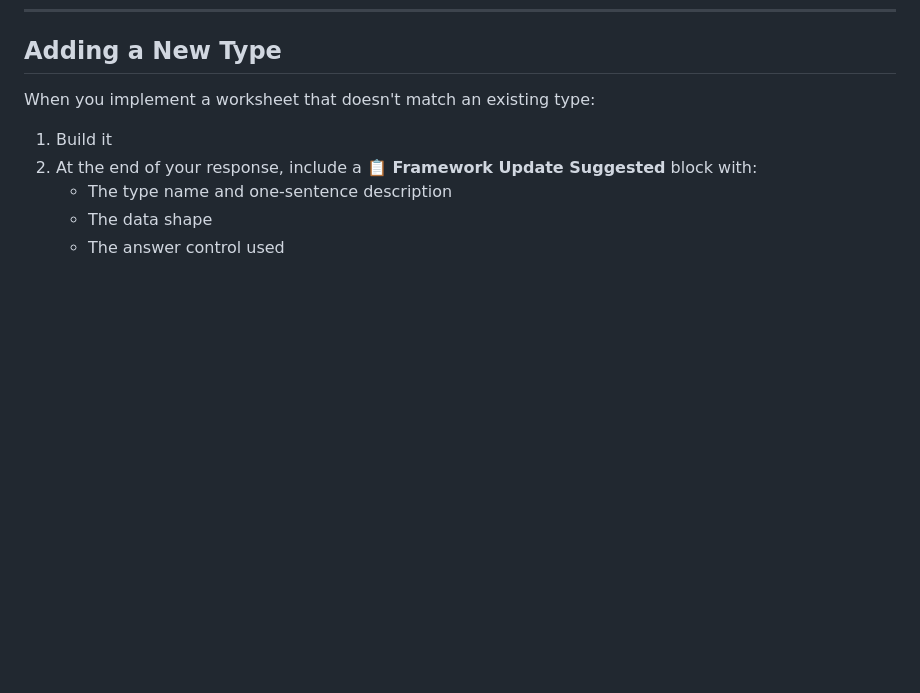
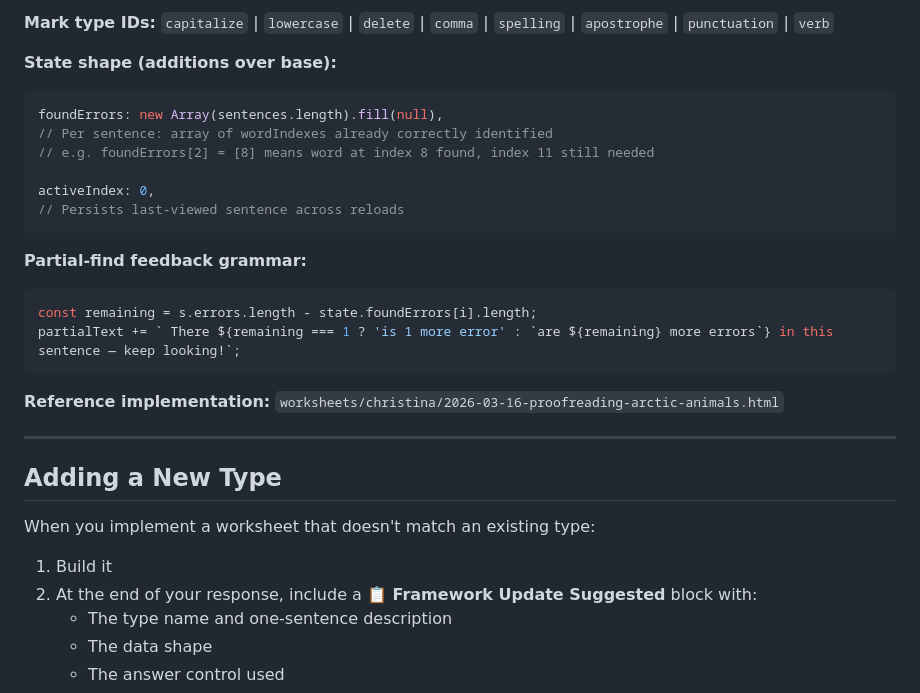
Before and after one commit to lisaguthrie/hemi-homework, a Markdown page: framework/WORKSHEET_TYPES.md, the part around one of its changes. Rendered like a GitHub page; blank space fills up the shorter version.

Commit message:
Update framework/WORKSHEET_TYPES.md: New Worksheet Type 7

````diff
--- a/framework/WORKSHEET_TYPES.md
+++ b/framework/WORKSHEET_TYPES.md
@@ -193,3 +261,25 @@ Sentence 2: [sentence with pronoun highlighted]
+**Mark type IDs:** `capitalize` | `lowercase` | `delete` | `comma` | `spelling` | `apostrophe` | `punctuation` | `verb`
+
+**State shape (additions over base):**
+```javascript
+foundErrors: new Array(sentences.length).fill(null),
+// Per sentence: array of wordIndexes already correctly identified
+// e.g. foundErrors[2] = [8] means word at index 8 found, index 11 still needed
+
+activeIndex: 0,
+// Persists last-viewed sentence across reloads
+```
+
+**Partial-find feedback grammar:**
+```javascript
+const remaining = s.errors.length - state.foundErrors[i].length;
+partialText += ` There ${remaining === 1 ? 'is 1 more error' : `are ${remaining} more errors`} in this sentence — keep looking!`;
+```
+
+**Reference implementation:** `worksheets/christina/2026-03-16-proofreading-arctic-animals.html`
+
+---
+
 ## Adding a New Type
 
 When you implement a worksheet that doesn't match an existing type:
````
Also changed, not shown: other parts of framework/WORKSHEET_TYPES.md (+68 -0 lines).
